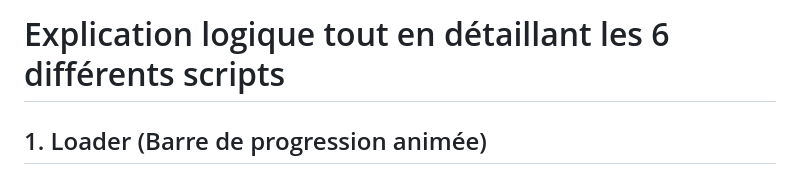
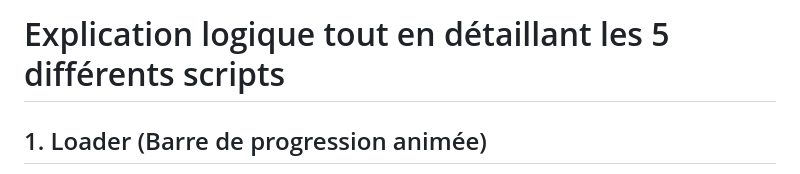
Before and after one commit to fannysaez/Portfolio-JohnDoe, a Markdown page: readme.md, the part around the change. GitHub-like rendering.

Commit message:
add mise à jour readme.md

```diff
--- a/readme.md
+++ b/readme.md
@@ -1,4 +1,4 @@
-# Explication logique tout en détaillant les 6 différents scripts
+# Explication logique tout en détaillant les 5 différents scripts
 
 ## 1. Loader (Barre de progression animée)
 
```
